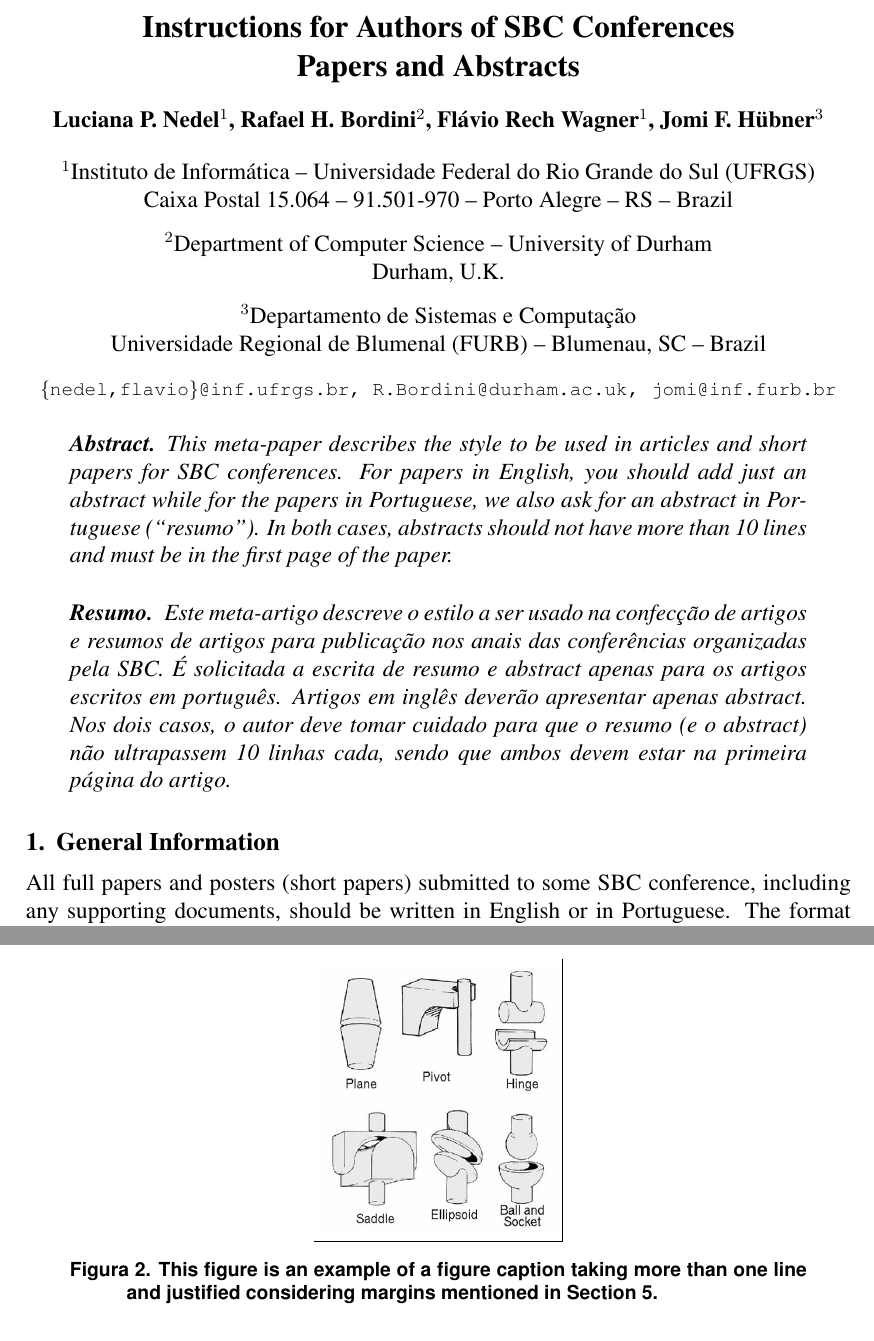
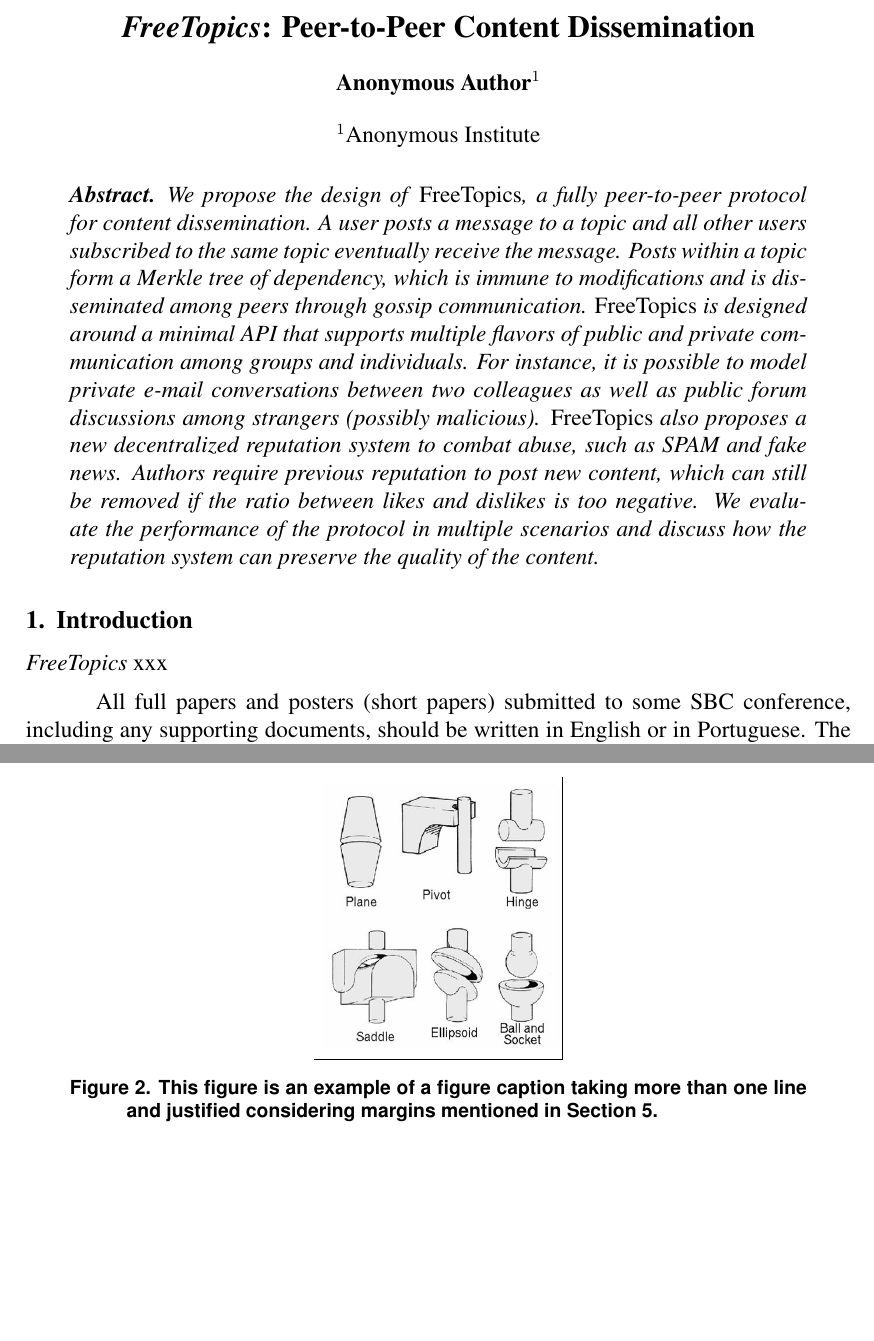
Before and after one commit to fsantanna-no/sbseg-2020, a LaTeX paper (sbc-template.tex): two parts of pages 1 and 3 of 4 before the commit and two parts of pages 1 and 3 of 3 after it, joined at a grey line, cut at the place of the change, the shorter picture padded with empty space. Compiled offline with pdfLaTeX.

Commit message:
(+) abstract

```diff
--- a/sbc-template.tex
+++ b/sbc-template.tex
@@ -9,49 +16,45 @@
 
 \sloppy
 
-\title{Instructions for Authors of SBC Conferences\\ Papers and Abstracts}
+\title{\FC: Peer-to-Peer Content Dissemination}
 
-\author{Luciana P. Nedel\inst{1}, Rafael H. Bordini\inst{2}, Flávio Rech
-  Wagner\inst{1}, Jomi F. Hübner\inst{3} }
-
-
-\address{Instituto de Informática -- Universidade Federal do Rio Grande do Sul
-  (UFRGS)\\
-  Caixa Postal 15.064 -- 91.501-970 -- Porto Alegre -- RS -- Brazil
-\nextinstitute
-  Department of Computer Science -- University of Durham\\
-  Durham, U.K.
-\nextinstitute
-  Departamento de Sistemas e Computação\\
-  Universidade Regional de Blumenal (FURB) -- Blumenau, SC -- Brazil
-  \email{\{nedel,flavio\}@inf.ufrgs.br, R.Bordini@durham.ac.uk,
-  jomi@inf.furb.br}
-}
+\author{Anonymous Author\inst{1}}
+\address{Anonymous Institute}
 
 \begin{document}
 
 \maketitle
 
 \begin{abstract}
-  This meta-paper describes the style to be used in articles and short papers
-  for SBC conferences. For papers in English, you should add just an abstract
-  while for the papers in Portuguese, we also ask for an abstract in
-  Portuguese (``resumo''). In both cases, abstracts should not have more than
-  10 lines and must be in the first page of the paper.
+We propose the design of \FC, a fully peer-to-peer protocol for content
+dissemination.
+%
+A user posts a message to a topic and all other users subscribed to the same
+topic eventually receive the message.
+Posts within a topic form a Merkle tree of dependency, which is immune to
+modifications and is disseminated among peers through gossip communication.
+%
+\FC is designed around a minimal API that supports multiple flavors of public
+and private communication among groups and individuals.
+For instance, it is possible to model private e-mail conversations between two
+colleagues as well as public forum discussions among strangers (possibly
+malicious).
+%
+\FC also proposes a new decentralized reputation system to combat abuse, such
+as SPAM and fake news.
+Authors require previous reputation to post new content, which can still be
+removed if the ratio between likes and dislikes is too negative.
+%
+We evaluate the performance of the protocol in multiple scenarios and discuss
+how the reputation system can preserve the quality of the content.
 \end{abstract}
 
-\begin{resumo}
-  Este meta-artigo descreve o estilo a ser usado na confecção de artigos e
-  resumos de artigos para publicação nos anais das conferências organizadas
-  pela SBC. É solicitada a escrita de resumo e abstract apenas para os artigos
-  escritos em português. Artigos em inglês deverão apresentar apenas abstract.
-  Nos dois casos, o autor deve tomar cuidado para que o resumo (e o abstract)
-  não ultrapassem 10 linhas cada, sendo que ambos devem estar na primeira
-  página do artigo.
-\end{resumo}
+%\begin{resumo}
+%\end{resumo}
 
+\section{Introduction}
 
-\section{General Information}
+\FC xxx
 
 All full papers and posters (short papers) submitted to some SBC conference,
 including any supporting documents, should be written in English or in
```
Also changed, not shown: sbc-template.tex (11 more changed lines).
